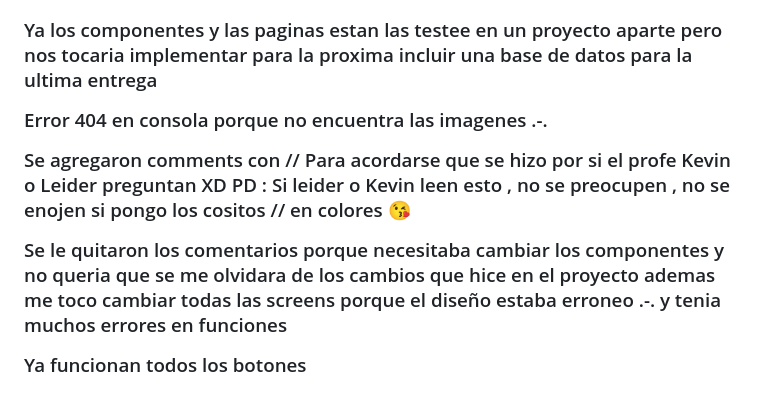
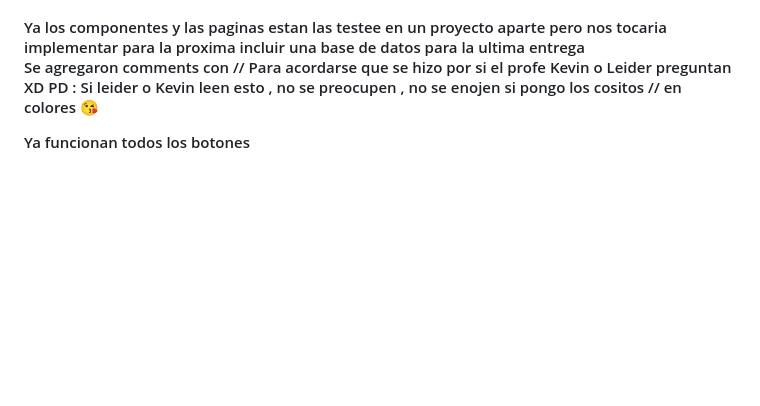
Before and after one commit to FelipeGd02/nexus, a Markdown page: Readme.md, the part around the change printed below. Drawn GitHub-style; blank space fills up the shorter version.

Commit message:
Style/ReadMe/Comentarios Finakes

```diff
--- a/Readme.md
+++ b/Readme.md
@@ -91,13 +90,6 @@ test: Agregar pruebas faltantes o corregir pruebas existentes.
 Ya los componentes y las paginas estan las testee en un proyecto aparte pero nos tocaria implementar para la proxima incluir una base de datos para la ultima entrega
-
-Error 404 en consola porque no encuentra las imagenes .-.
-
-
 
 Se agregaron comments con // Para acordarse que se hizo por si el profe Kevin o Leider preguntan XD PD : Si leider o Kevin leen esto ,
 no se preocupen , no se enojen si pongo los cositos //  en colores 😘
 
-
-Se le quitaron los comentarios porque necesitaba cambiar los componentes y no queria que se me olvidara de los cambios que hice en el proyecto ademas me toco cambiar todas  las screens porque el diseño estaba erroneo .-. y tenia muchos errores en funciones
-
 Ya funcionan todos los botones
```
Also changed, not shown: other parts of Readme.md (+2 -2 lines).
